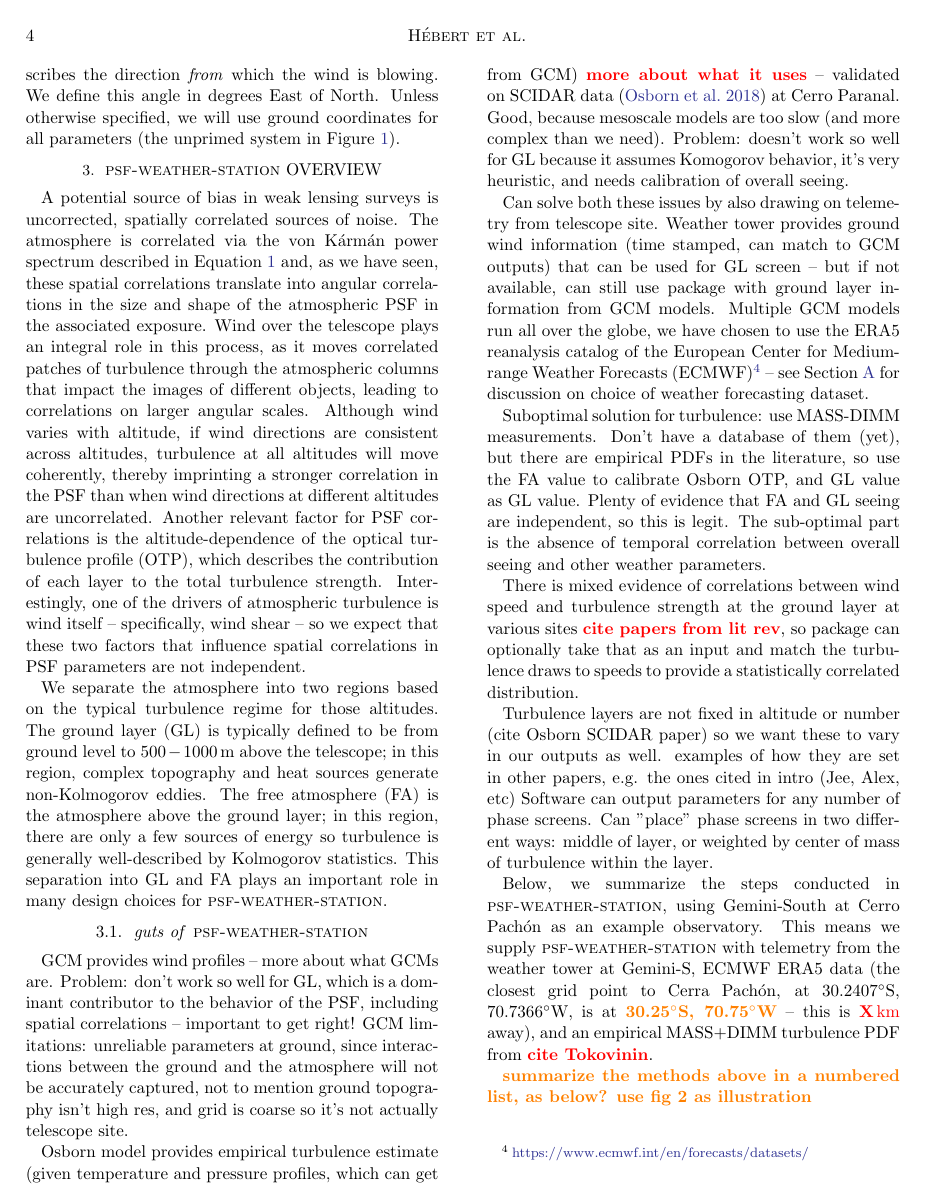
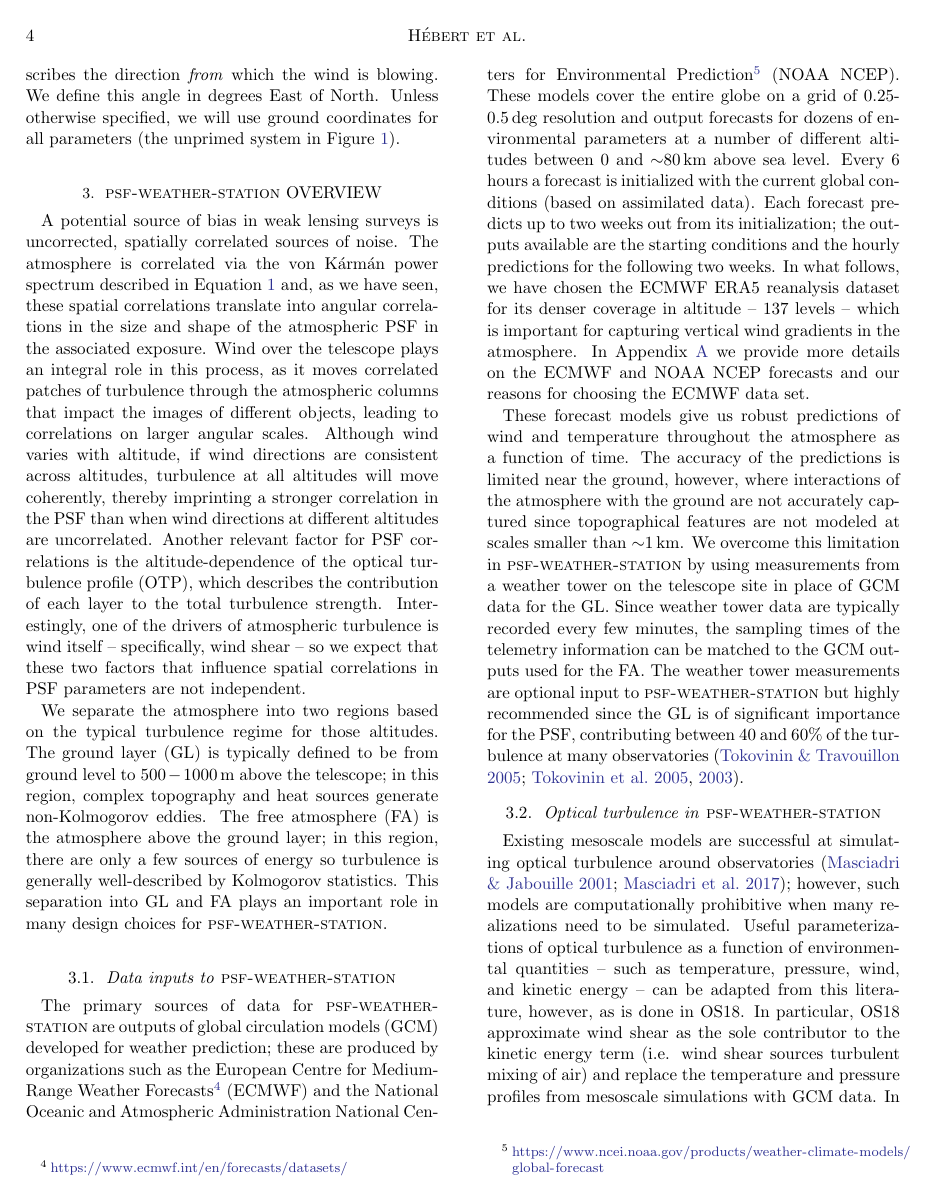
Before and after one commit to cahebert/article-psf-weather-station, a LaTeX paper (main.tex): page 4 of 7 before the commit and page 4 of 8 after it. Compiled offline with pdfLaTeX.

Commit message:
as of 2/23

```diff
--- a/main.tex
+++ b/main.tex
@@ -209,15 +210,24 @@ We separate the atmosphere into two regions based on the typical turbulence regi
 The ground layer (GL) is typically defined to be from ground level to $500-1000\unit{m}$ above the telescope; in this region, complex topography and heat sources generate non-Kolmogorov eddies.  The free atmosphere (FA) is the atmosphere above the ground layer; in this region, there are only a few sources of energy so turbulence is generally well-described by Kolmogorov statistics.
 This separation into GL and FA plays an important role in many design choices for \psfws.
 
-\subsection{guts of \psfws}
+\subsection{Data inputs to \psfws}
+The primary sources of data for \psfws are outputs of global circulation models (GCM) developed for weather prediction; these are produced by organizations such as the European Centre for Medium-Range Weather Forecasts\footnote{\url{https://www.ecmwf.int/en/forecasts/datasets/}} (ECMWF) and the National Oceanic and Atmospheric Administration National Centers for Environmental Prediction\footnote{\url{https://www.ncei.noaa.gov/products/weather-climate-models/global-forecast}} (NOAA NCEP).
+These models cover the entire globe on a grid of 0.25-0.5\deg resolution and output forecasts for dozens of environmental parameters at a number of different altitudes between 0 and $\sim$80\km above sea level.
+Every 6 hours a forecast is initialized with the current global conditions (based on assimilated data).
+Each forecast predicts up to two weeks out from its initialization; the outputs available are the starting conditions and the hourly predictions for the following two weeks.
+In what follows, we have chosen the ECMWF ERA5 reanalysis dataset for its denser coverage in altitude -- 137 levels -- which is important for capturing vertical wind gradients in the atmosphere.
+In \appref{gcm} we provide more details on the ECMWF and NOAA NCEP forecasts and our reasons for choosing the ECMWF data set.
 
-GCM provides wind profiles -- more about what GCMs are.
-Problem: don't work so well for GL, which is a dominant contributor to the behavior of the PSF, including spatial correlations -- important to get right!
-GCM limitations: unreliable parameters at ground, since interactions between the ground and the atmosphere will not be accurately captured, not to mention ground topography isn't high res, and grid is coarse so it's not actually telescope site.
+These forecast models give us robust predictions of wind and temperature throughout the atmosphere as a function of time.
+The accuracy of the predictions is limited near the ground, however, where interactions of the atmosphere with the ground are not accurately captured since topographical features are not modeled at scales smaller than $\sim$1\km.
+We overcome this limitation in \psfws by using measurements from a weather tower on the telescope site in place of GCM data for the GL.
+Since weather tower data are typically recorded every few minutes, the sampling times of the telemetry information can be matched to the GCM outputs used for the FA.
+The weather tower measurements are optional input to \psfws but highly recommended since the GL is of significant importance for the PSF, contributing between 40 and 60\% of the turbulence at many observatories \citep{tokovinin_model_2005, tokovinin_optical_2005, tokovinin_statistics_2003}.
 
-Osborn model provides empirical turbulence estimate (given temperature and pressure profiles, which can get from GCM) \FIXME{more about what it uses} -- validated on SCIDAR data \citep{osborn_optical_2018} at Cerro Paranal.
-Good, because mesoscale models are too slow (and more complex than we need).
-Problem: doesn't work so well for GL because it assumes Komogorov behavior, it's very heuristic, and needs calibration of overall seeing.
-% We will draw heavily from the heuristic forecasting model developed in \cite{osborn_atmospheric_2018} (hereafter \osborn, and note it's empirical!), itself adapting methods from mesoscale modeling develpoed by \cite{masciadri_optical_2017}.
-% Models turbulence strength at every altitude as a function of wind, pressure, and temperature gradients (they don't specify motivation; but one could expect $L(z)$ to depend on wind shear, since it will set how far two blobs of turbulence in adjacent altitudes can travel from each other horizontally, which is some measure of a maximum correlation length for turbulence), uses ECMWF as an input to this
+\subsection{Optical turbulence in \psfws}
+Existing mesoscale models are successful at simulating optical turbulence around observatories \citep{masciadri_improvements_2001, masciadri_optical_2017}; however, such models are computationally prohibitive when many realizations need to be simulated.
+Useful parameterizations of optical turbulence as a function of environmental quantities -- such as temperature, pressure, wind, and kinetic energy -- can be adapted from this literature, however, as is done in \osborn.
+In particular, \osborn approximate wind shear as the sole contributor to the kinetic energy term (\ie wind shear sources turbulent mixing of air) and replace the temperature and pressure profiles from mesoscale simulations with GCM data.
+% -- this necessary information is not included in GCM outputs.
+In exchange for coarser resolution and more limited accuracy, the \osborn empirical model produces near-instant estimates of $C_n^2(h)$ which, as shown in \osborn, are broadly consistent with stereo-SCIDAR measurements at Cerro Paranal.
 
@@ -227,4 +241 @@ Problem: doesn't work so well for GL because it assumes Komogorov behavior, it's
 
-Can solve both these issues by also drawing on telemetry from telescope site.
-Weather tower provides ground wind information (time stamped, can match to GCM outputs) that can be used for GL screen -- but if not available, can still use package with ground layer information from GCM models.
-Multiple GCM models run all over the globe, we have chosen to use the ERA5 reanalysis catalog of the European Center for Medium-range Weather Forecasts (ECMWF)\footnote{\url{https://www.ecmwf.int/en/forecasts/datasets/}} -- see \secref{gcm} for discussion on choice of weather forecasting dataset.
@@ -231,37 +245 @@ Multiple GCM models run all over the globe, we have chosen to use the ERA5 reana
 
-Suboptimal solution for turbulence: use MASS-DIMM measurements.
-Don't have a database of them (yet), but there are empirical PDFs in the literature, so use the FA value to calibrate Osborn OTP, and GL value as GL value.
-Plenty of evidence that FA and GL seeing are independent, so this is legit.
-The sub-optimal part is the absence of temporal correlation between overall seeing and other weather parameters.
-
-% Lots of empirical models based on microthermal balloon flights, SODAR, SLODAR, MASS/DIMM, SCIDAR, stereo-SCIDAR, etc (cite lots of papers here: Tokovinin 2003, Chun 2009, Els 2009, ...more in Zotero!)
-% In particular, atmospheric PSF simulations in the literature commonly use the method of turbulence layers and weights set by Ellebroek (Alex M, Jee, DC2).
-% The limited data available did not allow for a description of variation in these layers or their turbulence integrals.
-% With the addition of thousands of MASS+DIMM measurements to the dataset used in Ellebroek, Tokovinin 2005 improved on this model, providing three sets of weights, classified by quantiles of seeing quality, for a fixed number of altitude layers.
-
-% These studies and empirical models do not provide predictive capabilities for the optical turbulence, which is what we are after, but they provide useful information about the correlations between ground layer and free atmosphere turbulence, and between ground winds and seeing quality.
-% Three key takeaways from this literature are:
-% \begin{enumerate}
-%     \item the contributions to the turbulence integral from the ground layer and free atmosphere are independent from each other. T2005, Chun2009
-%     \item the dependence of turbulence strength on wind speed: some evidence for this at ground, where turbulence triples in strength on average when wind speeds double from 7 to 15 m/s.
-%     Also some evidence for dependence of seeing on wind direction
-%     \item Lastly, FA and GL seem to contribute roughly similar fractions to the overall seeing; this average behavior varies by location: GL is stronger (60\%) at CP and CT than MK (<50\%). And empirical levels for these distributions! T2005, Chun 2009, T2003
-% \end{enumerate}
-
-There is mixed evidence of correlations between wind speed and turbulence strength at the ground layer at various sites \FIXME{cite papers from lit rev}, so package can optionally take that as an input and match the turbulence draws to speeds to provide a statistically correlated distribution.
-
-
-Turbulence layers are not fixed in altitude or number (cite Osborn SCIDAR paper) so we want these to vary in our outputs as well.
-examples of how they are set in other papers, e.g. the ones cited in intro (Jee, Alex, etc)
-Software can output parameters for any number of phase screens.
-Can "place" phase screens in two different ways: middle of layer, or weighted by center of mass of turbulence within the layer.
-
-Below, we summarize the steps conducted in \psfws, using Gemini-South at Cerro Pachón as an example observatory.
-This means we supply \psfws with telemetry from the weather tower at Gemini-S, ECMWF ERA5 data (the closest grid point to Cerra Pachón, at 30.2407$^{\circ}$S, 70.7366$^{\circ}$W, is at \CHECK{30.25$^{\circ}$S, 70.75$^{\circ}$W} -- this is \FIXME{X\unit{km}} away), and an empirical MASS+DIMM turbulence PDF from \FIXME{cite Tokovinin}.
-
-\CHECK{summarize the methods above in a numbered list, as below? use fig 2 as illustration}
-
-First, load in data: match telemetry temporally to ECMWF values, and if correlation value is provided, generate $J_GL$ values and produce distribution correlated to speeds.
-Then, given some point $p$ (the index of some data) package does the following to output a set of simulation-ready parameters:
-\begin{enumerate}
-\item get measured parameters for that date/time: $GL(p), FA(p)$
```
Also changed, not shown: figures/2pcf_to_slice_02.png (added), figures/example_output.png (added), figures/f2_inputs.png (deleted), figures/f3_output.png (deleted), figures/inputs.png (added), figures/sim_schematic.png (renamed from figures/f1_sim_schematic.png), main.tex (69 more changed lines). Lines whose indentation alone changed are shown as unchanged.
